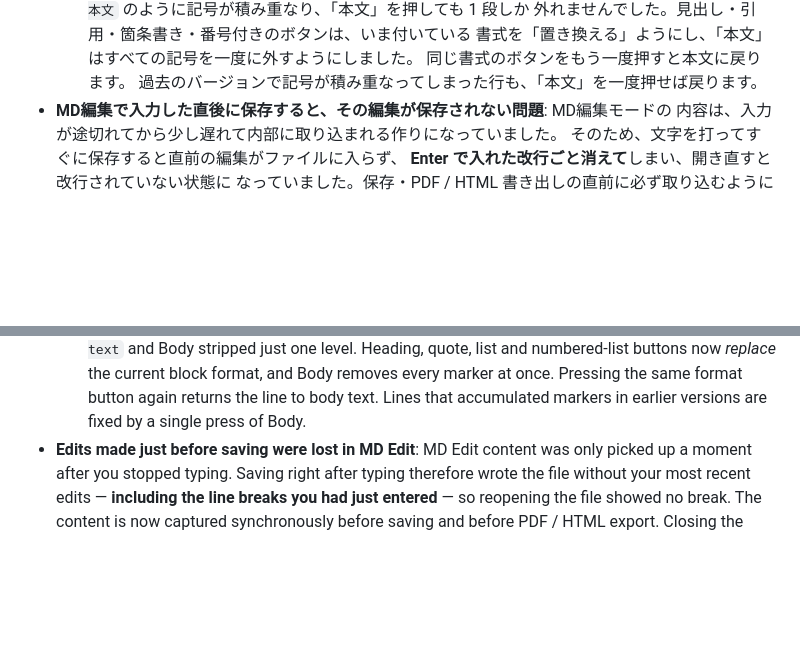
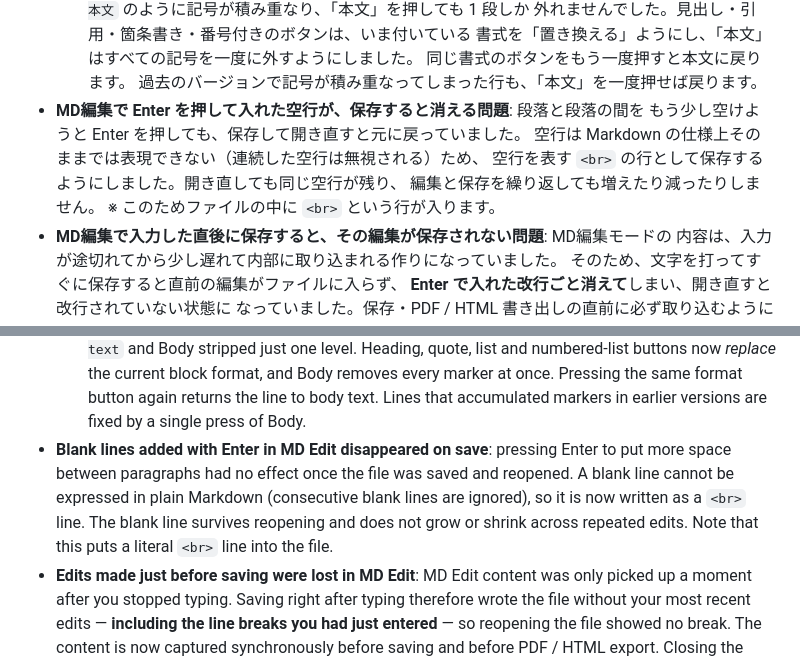
Before and after one commit to oriyu90/MD-Viewer-Pro, a Markdown page: RELEASE_NOTES.md, 2 parts joined by grey strips. GitHub-like rendering; blank space fills up the shorter version.

Commit message:
docs: 空行が保存されない問題の修正をリリースノートに追記
Co-Authored-By: Claude Opus 5 <noreply@anthropic.com>

```diff
--- a/RELEASE_NOTES.md
+++ b/RELEASE_NOTES.md
@@ -55,6 +55,12 @@
     書式を「置き換える」ようにし、「本文」はすべての記号を一度に外すようにしました。
     同じ書式のボタンをもう一度押すと本文に戻ります。
     過去のバージョンで記号が積み重なってしまった行も、「本文」を一度押せば戻ります。
+- **MD編集で Enter を押して入れた空行が、保存すると消える問題**: 段落と段落の間を
+  もう少し空けようと Enter を押しても、保存して開き直すと元に戻っていました。
+  空行は Markdown の仕様上そのままでは表現できない（連続した空行は無視される）ため、
+  空行を表す `<br>` の行として保存するようにしました。開き直しても同じ空行が残り、
+  編集と保存を繰り返しても増えたり減ったりしません。
+  ※ このためファイルの中に `<br>` という行が入ります。
 - **MD編集で入力した直後に保存すると、その編集が保存されない問題**: MD編集モードの
   内容は、入力が途切れてから少し遅れて内部に取り込まれる作りになっていました。
   そのため、文字を打ってすぐに保存すると直前の編集がファイルに入らず、
@@ -127,6 +133,12 @@
     removes every marker at once. Pressing the same format button again returns the
     line to body text. Lines that accumulated markers in earlier versions are fixed
     by a single press of Body.
+- **Blank lines added with Enter in MD Edit disappeared on save**: pressing Enter to
+  put more space between paragraphs had no effect once the file was saved and
+  reopened. A blank line cannot be expressed in plain Markdown (consecutive blank
+  lines are ignored), so it is now written as a `<br>` line. The blank line survives
+  reopening and does not grow or shrink across repeated edits. Note that this puts a
+  literal `<br>` line into the file.
 - **Edits made just before saving were lost in MD Edit**: MD Edit content was only
   picked up a moment after you stopped typing. Saving right after typing therefore
   wrote the file without your most recent edits — **including the line breaks you
```
